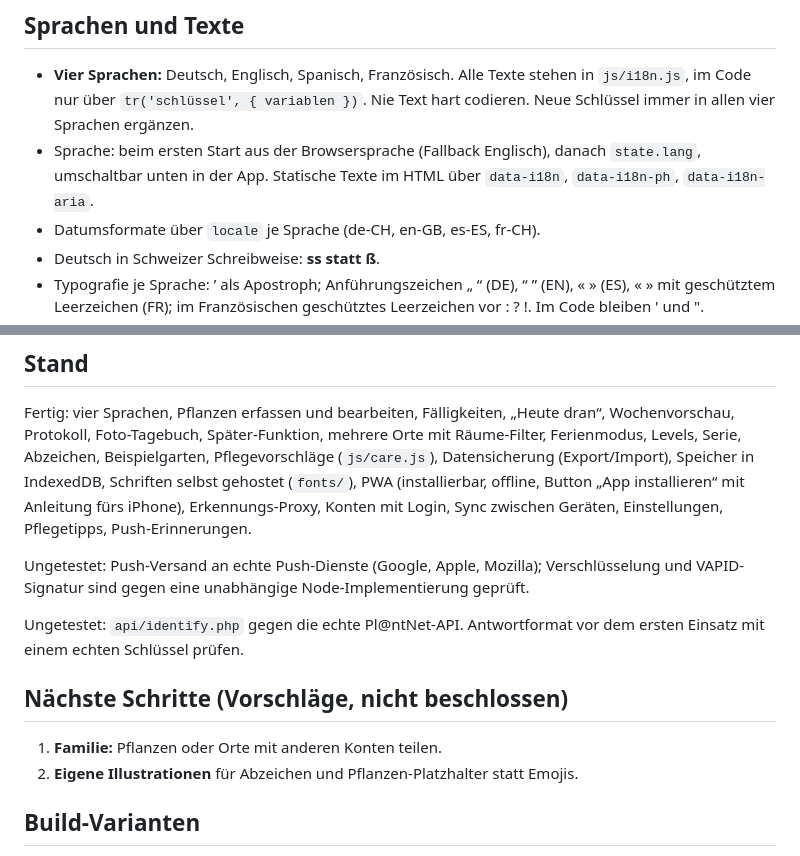
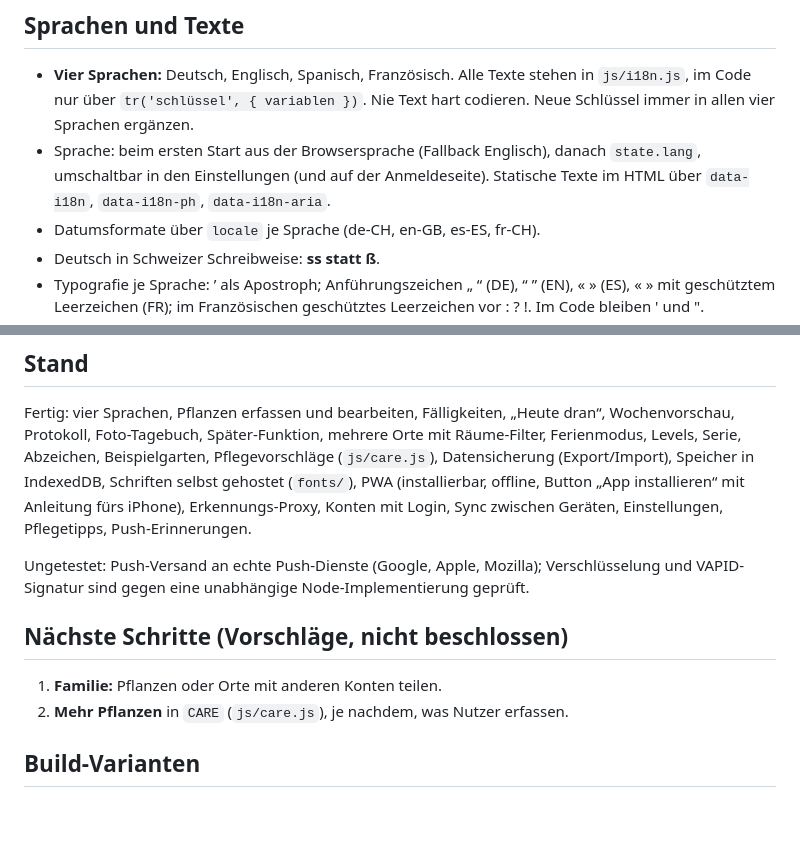
Before and after one commit to rubenfructuoso/ileafyou, a Markdown page: CLAUDE.md, 2 parts joined by grey strips. GitHub-like rendering; blank space fills up the shorter version.

Commit message:
CLAUDE.md: Stand nachgeführt (Erkennung geprüft, Sprache in den Einstellungen)
Co-Authored-By: Claude Opus 5.5 <noreply@anthropic.com>
Claude-Session: https://claude.ai/code/session_01V69ox3dueuoCnE8f2si6jc

```diff
--- a/CLAUDE.md
+++ b/CLAUDE.md
@@ -34,7 +34,7 @@ Die App bleibt grundsätzlich **kostenlos**. Eine KI-Erkennung als Abo ist eine
 ## Sprachen und Texte
 
 - **Vier Sprachen:** Deutsch, Englisch, Spanisch, Französisch. Alle Texte stehen in `js/i18n.js`, im Code nur über `tr('schlüssel', { variablen })`. Nie Text hart codieren. Neue Schlüssel immer in allen vier Sprachen ergänzen.
-- Sprache: beim ersten Start aus der Browsersprache (Fallback Englisch), danach `state.lang`, umschaltbar unten in der App. Statische Texte im HTML über `data-i18n`, `data-i18n-ph`, `data-i18n-aria`.
+- Sprache: beim ersten Start aus der Browsersprache (Fallback Englisch), danach `state.lang`, umschaltbar in den Einstellungen (und auf der Anmeldeseite). Statische Texte im HTML über `data-i18n`, `data-i18n-ph`, `data-i18n-aria`.
 - Datumsformate über `locale` je Sprache (de-CH, en-GB, es-ES, fr-CH).
 - Deutsch in Schweizer Schreibweise: **ss statt ß**.
 - Typografie je Sprache: ’ als Apostroph; Anführungszeichen „ “ (DE), “ ” (EN), « » (ES), « » mit geschütztem Leerzeichen (FR); im Französischen geschütztes Leerzeichen vor : ? !. Im Code bleiben ' und ".
@@ -109,12 +109,10 @@ Fertig: vier Sprachen, Pflanzen erfassen und bearbeiten, Fälligkeiten, „Heute
 
 Ungetestet: Push-Versand an echte Push-Dienste (Google, Apple, Mozilla); Verschlüsselung und VAPID-Signatur sind gegen eine unabhängige Node-Implementierung geprüft.
 
-Ungetestet: `api/identify.php` gegen die echte Pl@ntNet-API. Antwortformat vor dem ersten Einsatz mit einem echten Schlüssel prüfen.
-
 ## Nächste Schritte (Vorschläge, nicht beschlossen)
 
 1. **Familie:** Pflanzen oder Orte mit anderen Konten teilen.
-2. **Eigene Illustrationen** für Abzeichen und Pflanzen-Platzhalter statt Emojis.
+2. **Mehr Pflanzen** in `CARE` (`js/care.js`), je nachdem, was Nutzer erfassen.
 
 ## Build-Varianten
 
```
